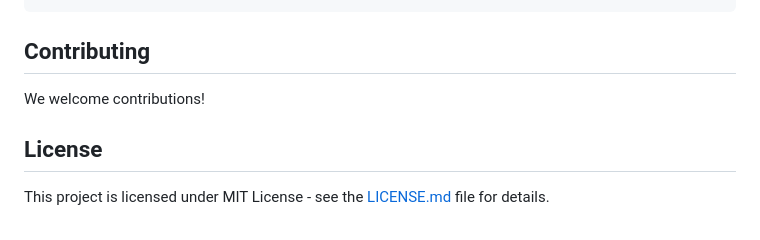
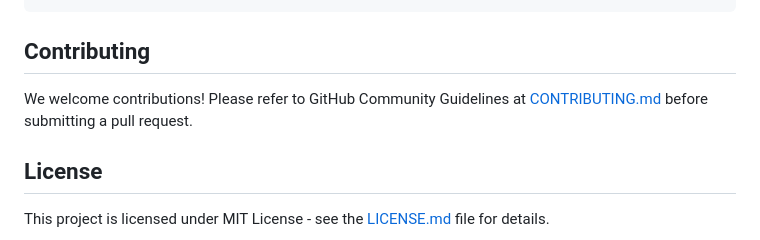
Before and after one commit to buzzCraft/Elderly-Virtual-Assistant-EVA, a Markdown page: README.md, the part around the change. Rendered like a GitHub page; folded sections open.

```diff
--- a/README.md
+++ b/README.md
@@ -230,7 +230,7 @@ ACIT4040-AI-Project
 
 ## Contributing
 
-We welcome contributions!
+We welcome contributions! Please refer to GitHub Community Guidelines at [CONTRIBUTING.md](https://docs.github.com/articles/github-community-guidelines) before submitting a pull request.
 
 ## License
 
```
